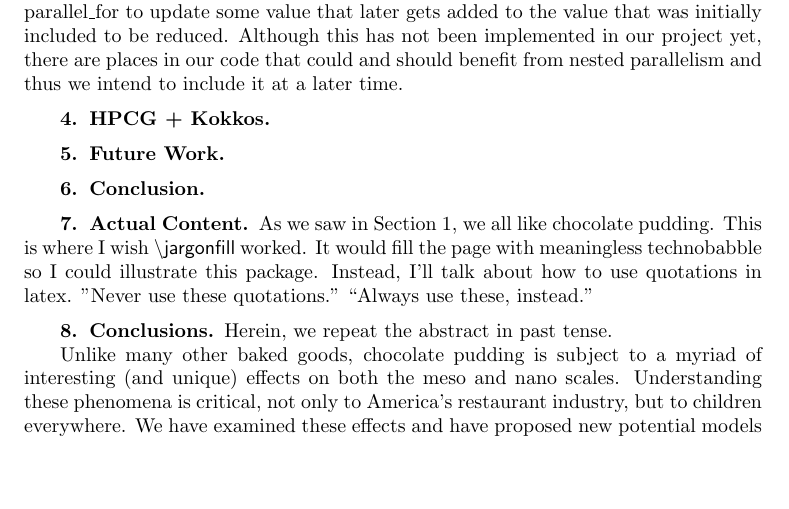
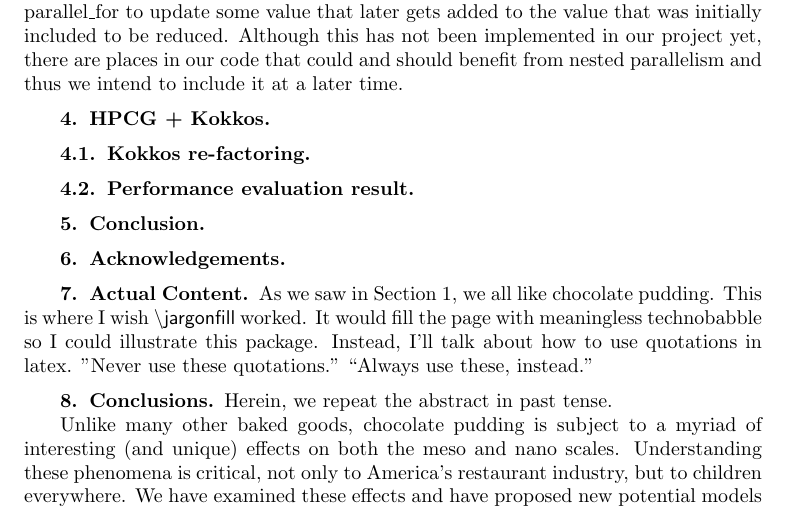
Before and after one commit to zabookey/Kokkos-HPCG, a LaTeX document (doc/ZacharyBookey.tex): part of page 3 of 3, cut so that both start at the same text, the shorter picture padded with empty space. Compiled offline with pdfLaTeX; a LaTeX package or settings file that is missing is left out.

Commit message:
Small addition to the previous comment

```diff
--- a/doc/ZacharyBookey.tex
+++ b/doc/ZacharyBookey.tex
@@ -158,9 +158,17 @@ time.
 
 \section{HPCG + Kokkos}
 
-\section{Future Work}
+\subsection{Kokkos re-factoring}
+
+\subsection{Performance evaluation result}
+
+%Irina comment: I would remove "Future Work" as a section and just add the contect into conclusion
+%\section{Future Work}
 
 \section{Conclusion}
+
+\section{Acknowledgements}
+%Irina comment: I'll fill this section later
 
 \section{Actual Content}
 
```
